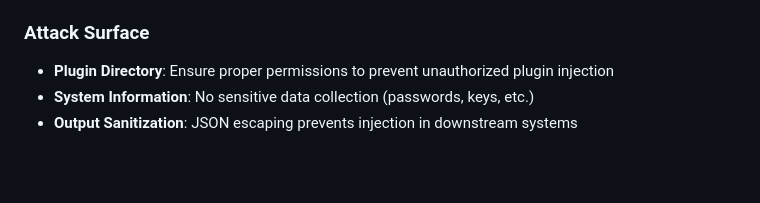
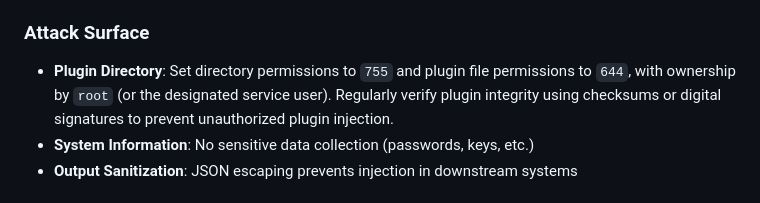
Before and after one commit to nullroute-commits/Automation_nation, a Markdown page: TECHNICAL.md, the part around the change. GitHub-like rendering; blank space fills up the shorter version.

Commit message:
Update TECHNICAL.md
Co-authored-by: Copilot <175728472+Copilot@users.noreply.github.com>
Signed-off-by: Somnetworking <59403925+nullroute-commits@users.noreply.github.com>

```diff
--- a/TECHNICAL.md
+++ b/TECHNICAL.md
@@ -413,7 +413,7 @@ CMD ["./collect_info.sh"]
 - **No Elevation**: No `sudo` or privilege escalation required
 
 ### Attack Surface
-- **Plugin Directory**: Ensure proper permissions to prevent unauthorized plugin injection
+- **Plugin Directory**: Set directory permissions to `755` and plugin file permissions to `644`, with ownership by `root` (or the designated service user). Regularly verify plugin integrity using checksums or digital signatures to prevent unauthorized plugin injection.
 - **System Information**: No sensitive data collection (passwords, keys, etc.)
 - **Output Sanitization**: JSON escaping prevents injection in downstream systems
 
```
